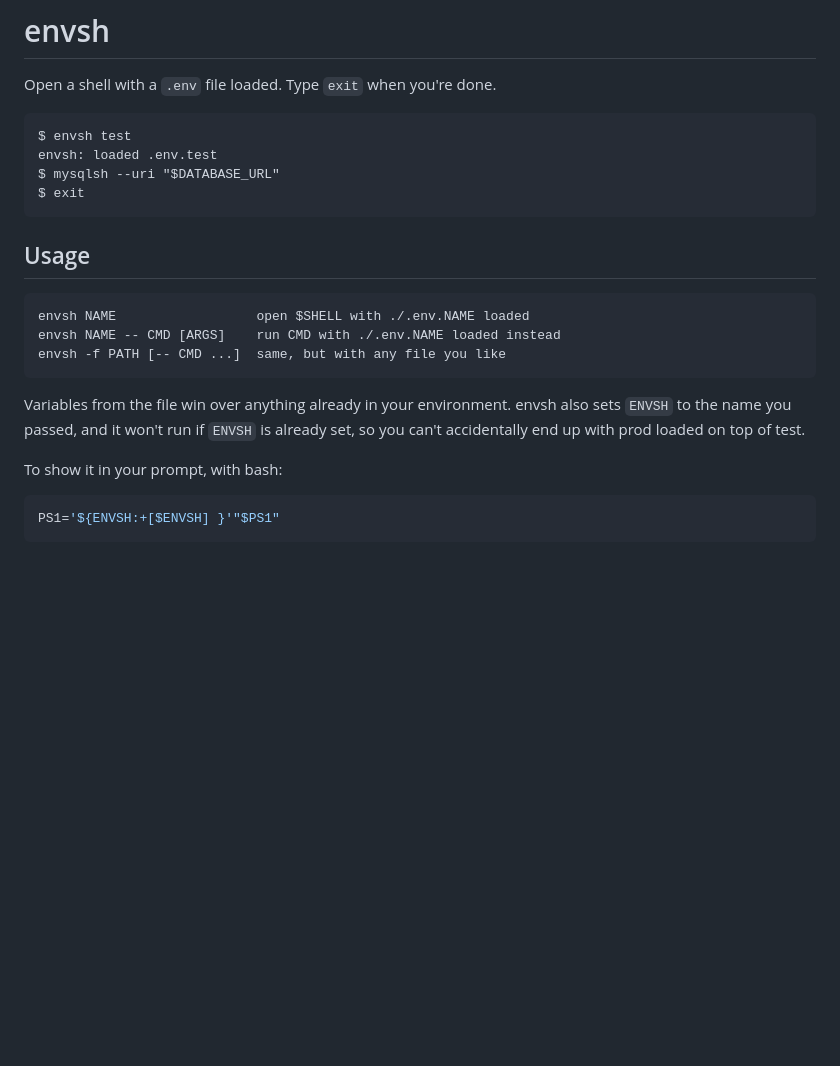
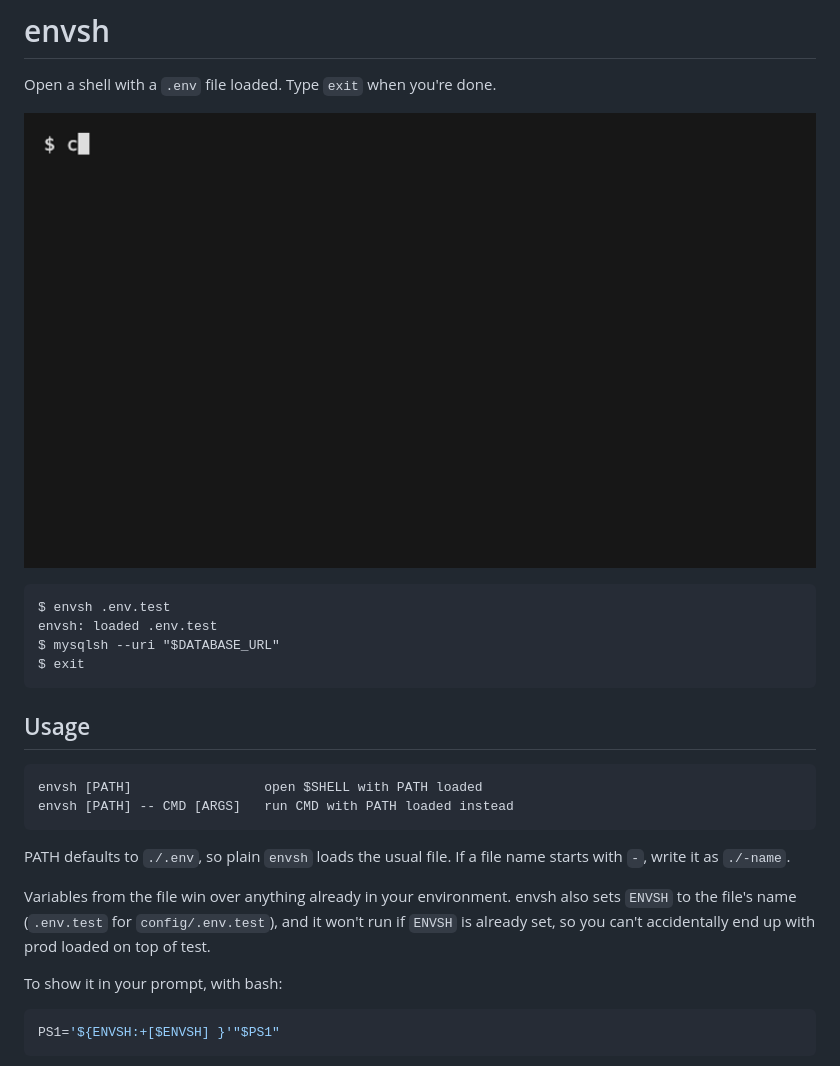
Before and after one commit to erietz/envsh, a Markdown page: README.md, the part around the change. Drawn GitHub-style; pictures changed too: demo.gif (added); blank space fills up the shorter version.

Commit message:
just use paths and ditch env names

````diff
--- a/README.md
+++ b/README.md
@@ -2,8 +2,10 @@
 
 Open a shell with a `.env` file loaded. Type `exit` when you're done.
 
+![demo](demo.gif)
+
 ```
-$ envsh test
+$ envsh .env.test
 envsh: loaded .env.test
 $ mysqlsh --uri "$DATABASE_URL"
 $ exit
@@ -12,14 +14,17 @@ $ exit
 ## Usage
 
 ```
-envsh NAME                  open $SHELL with ./.env.NAME loaded
-envsh NAME -- CMD [ARGS]    run CMD with ./.env.NAME loaded instead
-envsh -f PATH [-- CMD ...]  same, but with any file you like
+envsh [PATH]                 open $SHELL with PATH loaded
+envsh [PATH] -- CMD [ARGS]   run CMD with PATH loaded instead
 ```
 
+PATH defaults to `./.env`, so plain `envsh` loads the usual file. If a file name
+starts with `-`, write it as `./-name`.
+
 Variables from the file win over anything already in your environment. envsh also
-sets `ENVSH` to the name you passed, and it won't run if `ENVSH` is already set, so
-you can't accidentally end up with prod loaded on top of test.
+sets `ENVSH` to the file's name (`.env.test` for `config/.env.test`), and it won't
+run if `ENVSH` is already set, so you can't accidentally end up with prod loaded on
+top of test.
 
 To show it in your prompt, with bash:
 
````
Also changed, not shown: 2 other files.
